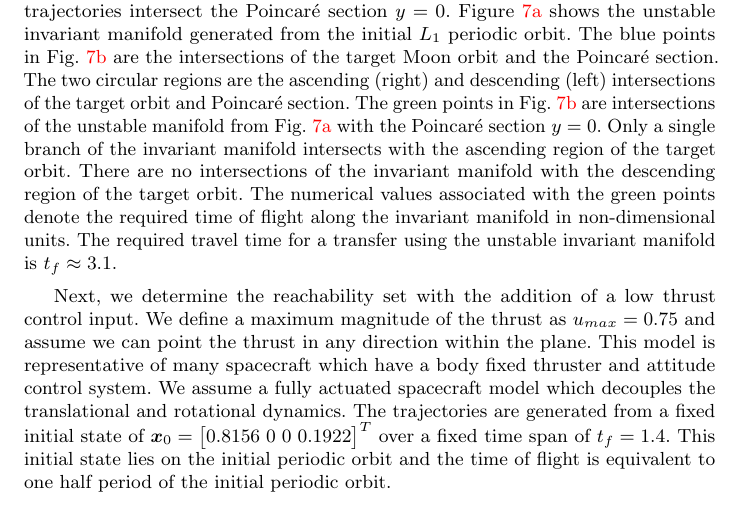
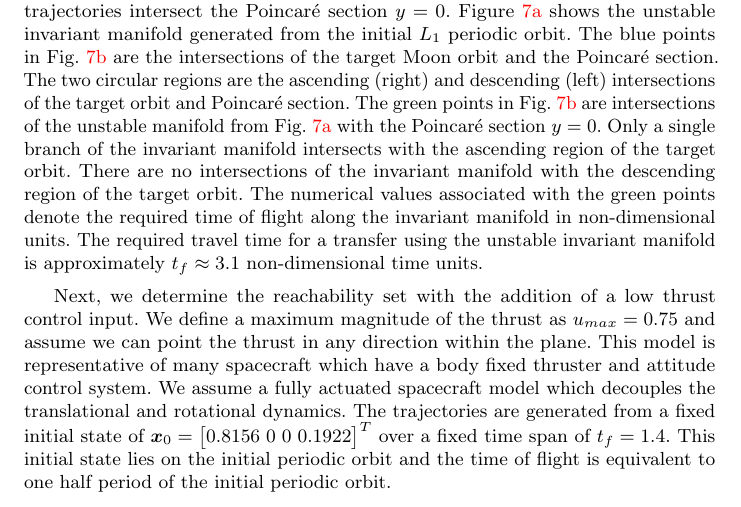
Before and after one commit to skulumani/2017_JAS_manuscript, a LaTeX paper (manuscript.tex): part of page 15 of 22, cut so that both start at the same text. Compiled offline with pdfLaTeX.

Commit message:
Add some detail on the time units

```diff
--- a/manuscript.tex
+++ b/manuscript.tex
@@ -668,7 +668,7 @@ The green points in~\cref{fig:manifold_poincare} are intersections of the unstab
 Only a single branch of the invariant manifold intersects with the ascending region of the target orbit.
 There are no intersections of the invariant manifold with the descending region of the target orbit.
 The numerical values associated with the green points denote the required time of flight along the invariant manifold in non-dimensional units.
-The required travel time for a transfer using the unstable invariant manifold is \( t_f \approx 3.1\).
+The required travel time for a transfer using the unstable invariant manifold is  approximately \( t_f \approx 3.1\) non-dimensional time units.
 \begin{figure}
         \centering
         \begin{subfigure}[htbp]{0.5\textwidth}
```
